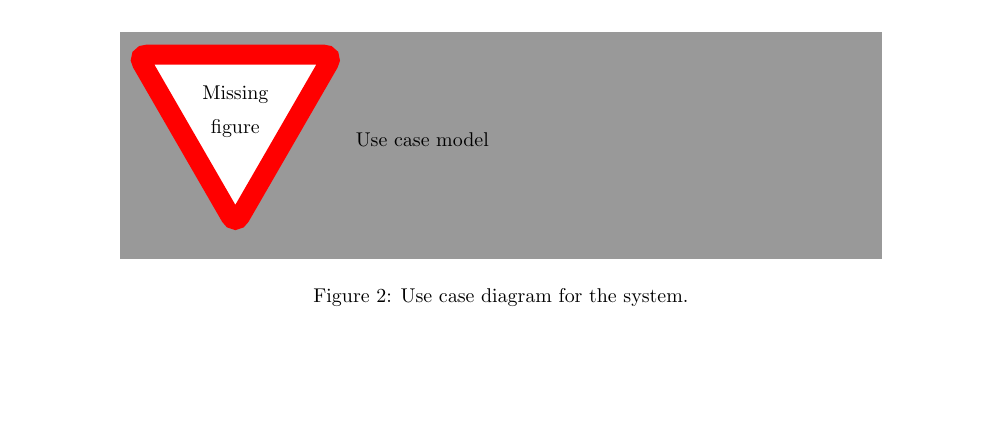
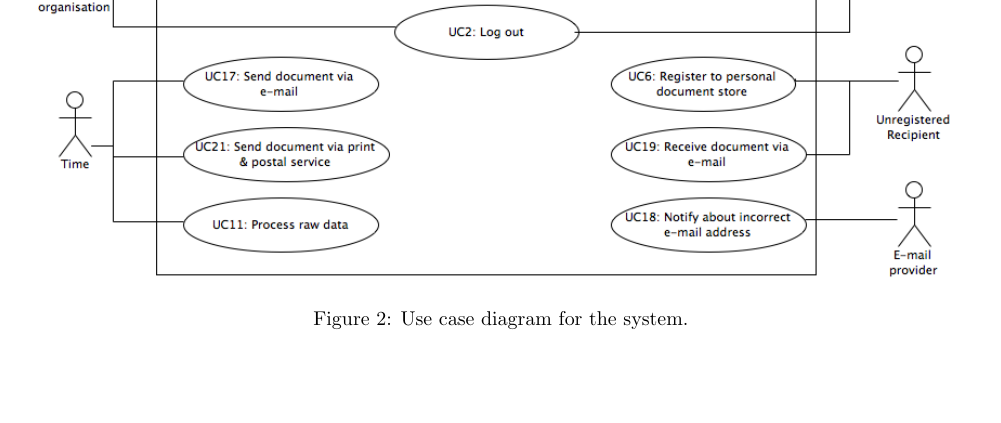
Before and after one commit to joschout/SWArch, a LaTeX document (Verslag Part 1/template.tex): part of page 4 of 16 before the commit and part of page 5 of 17 after it, cut at the place of the change, the shorter picture padded with empty space. Compiled offline with pdfLaTeX.

Commit message:
finaal verslag mogelijk

```diff
--- a/Verslag Part 1/template.tex
+++ b/Verslag Part 1/template.tex
@@ -79,7 +79,6 @@ or a client subscribed to the services of a customer organisation.
 
 \begin{figure}[!htp]
     \centering
-    %\includegraphics[width=0.8\textwidth]{}
-    \missingfigure[figwidth=0.8\textwidth]{Use case model}
+    \includegraphics[width=\textwidth]{{Use_case_diagram}.png}
     \caption{Use case diagram for the system.}\label{fig:use_case_model}
 \end{figure}
```
Also changed, not shown: Verslag Part 1/Use_case_diagram.png (renamed from Use case diagram.png), Verslag Part 1/template.pdf, Verslag Part 1/template.tex (2 more changed lines).
